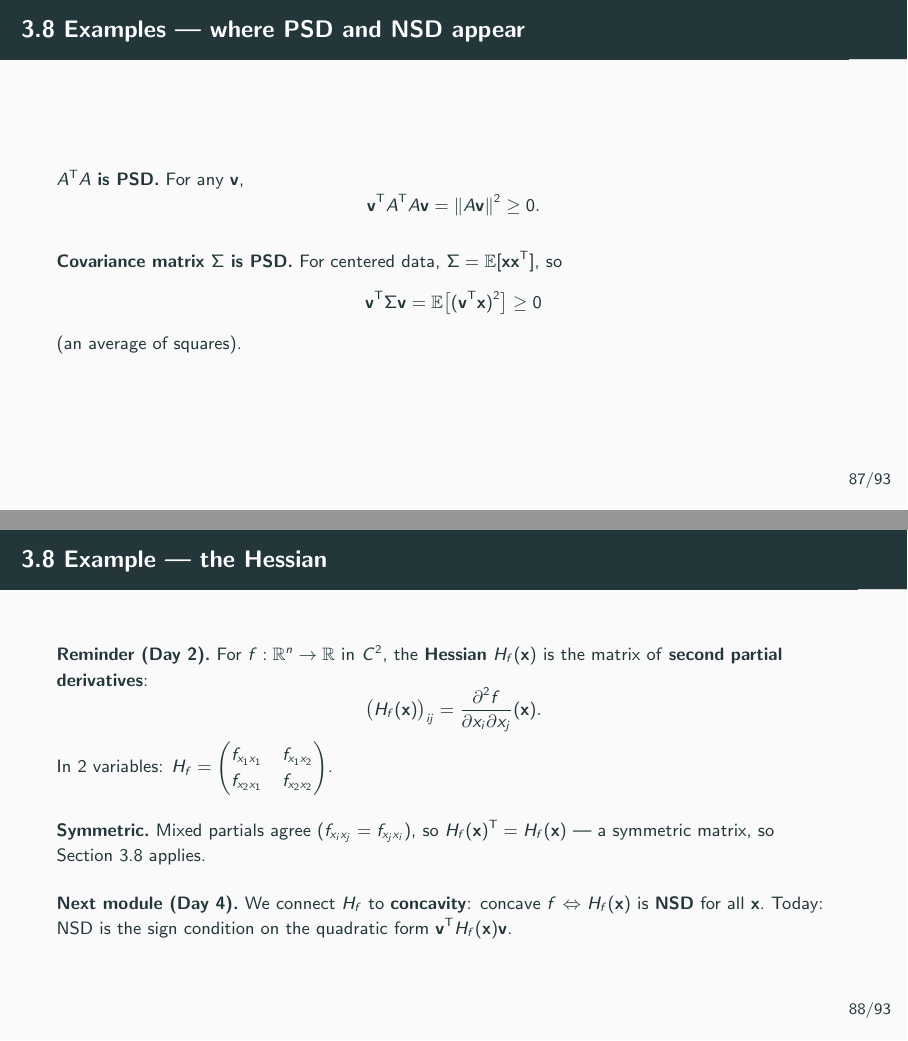
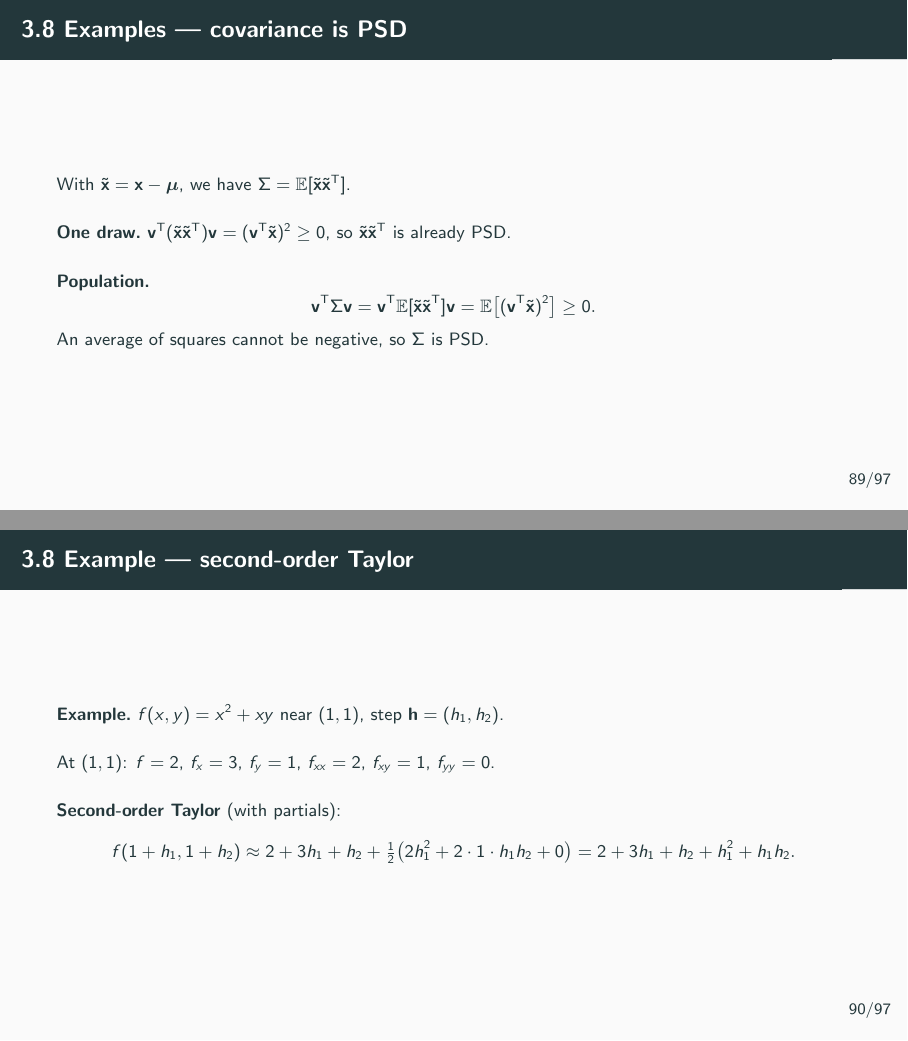
Before and after one commit to cliohsu1997/math_camp_2026, LaTeX slides (slides/day 3/day03_linear_algebra_and_analysis.tex): pages 87 and 88 of 128 before the commit and pages 89 and 90 of 132 after it, joined at a grey line. Compiled offline with pdfLaTeX.

Commit message:
Explain Day 3 PSD examples with covariance and a Hessian Taylor expansion.
Co-authored-by: Cursor <cursoragent@cursor.com>

```diff
--- a/slides/day 3/day03_linear_algebra_and_analysis.tex
+++ b/slides/day 3/day03_linear_algebra_and_analysis.tex
@@ -1908,14 +1908,10 @@
   \end{itemize}
 \end{frame}
 
-\begin{frame}{3.8 Examples --- where PSD and NSD appear}
+\begin{frame}{3.8 Examples --- $A^{\mathsf T}A$ is PSD}
   \footnotesize
   \textbf{$A^{\mathsf T}A$ is PSD.}\
   For any $\mathbf{v}$,
   \[
     \mathbf{v}^{\mathsf T}A^{\mathsf T}A\mathbf{v}=\|A\mathbf{v}\|^2\ge 0.
   \]
-
-  \medskip
-  \textbf{Covariance matrix $\Sigma$ is PSD.}\
-  For centered data, $\Sigma=\mathbb{E}[\mathbf{x}\mathbf{x}^{\mathsf T}]$, so
@@ -1922,5 +1949,34 @@
+\begin{frame}{3.8 Examples --- covariance is PSD}
+  \footnotesize
+  With $\tilde{\mathbf{x}}=\mathbf{x}-\boldsymbol{\mu}$, we have $\Sigma=\mathbb{E}[\tilde{\mathbf{x}}\tilde{\mathbf{x}}^{\mathsf T}]$.
+
+  \medskip
+  \textbf{One draw.}\
+  $\mathbf{v}^{\mathsf T}(\tilde{\mathbf{x}}\tilde{\mathbf{x}}^{\mathsf T})\mathbf{v}=(\mathbf{v}^{\mathsf T}\tilde{\mathbf{x}})^2\ge 0$,
+  so $\tilde{\mathbf{x}}\tilde{\mathbf{x}}^{\mathsf T}$ is already PSD.
+
+  \medskip
+  \textbf{Population.}\
   \[
     \mathbf{v}^{\mathsf T}\Sigma\mathbf{v}
-    =\mathbb{E}\bigl[(\mathbf{v}^{\mathsf T}\mathbf{x})^2\bigr]\ge 0
-  \]
-  (an average of squares).
+    =\mathbf{v}^{\mathsf T}\mathbb{E}[\tilde{\mathbf{x}}\tilde{\mathbf{x}}^{\mathsf T}]\mathbf{v}
+    =\mathbb{E}\bigl[(\mathbf{v}^{\mathsf T}\tilde{\mathbf{x}})^2\bigr]\ge 0.
+  \]
+  An average of squares cannot be negative, so $\Sigma$ is PSD.
+\end{frame}
+
+\begin{frame}{3.8 Example --- second-order Taylor}
+  \footnotesize
+  \textbf{Example.}\ $f(x,y)=x^2+xy$ near $(1,1)$, step $\mathbf{h}=(h_1,h_2)$.
+
+  \medskip
+  At $(1,1)$: $f=2$, $f_x=3$, $f_y=1$, $f_{xx}=2$, $f_{xy}=1$, $f_{yy}=0$.
+
+  \medskip
+  \textbf{Second-order Taylor} (with partials):
+  \[
+    f(1+h_1,1+h_2)
+    \approx 2 + 3h_1 + h_2 + \tfrac12\bigl(2h_1^2 + 2\cdot 1\cdot h_1 h_2 + 0\bigr)
+    = 2 + 3h_1 + h_2 + h_1^2 + h_1 h_2.
+  \]
+\end{frame}
@@ -1926,0 +1990 @@
+    \begin{pmatrix} f_{xx} & f_{xy} \\ f_{yx} & f_{yy} \end{pmatrix}
@@ -1928,22 +2011,21 @@
 
 \begin{frame}{3.8 Example --- the Hessian}
   \footnotesize
-  \textbf{Reminder (Day~2).}\
-  For $f:\mathbb{R}^n\to\mathbb{R}$ in $C^2$, the \textbf{Hessian} $H_f(\mathbf{x})$ is the matrix of \textbf{second partial derivatives}:
+  \textbf{Hessian.}\
+  For $f:\mathbb{R}^n\to\mathbb{R}$ in $C^2$, $H_f(\mathbf{x})$ is the matrix of second partials:
   \[
     \bigl(H_f(\mathbf{x})\bigr)_{ij}=\frac{\partial^2 f}{\partial x_i\partial x_j}(\mathbf{x}).
   \]
-  In $2$ variables: $H_f=
-  \begin{pmatrix}f_{x_1x_1}&f_{x_1x_2}\\ f_{x_2x_1}&f_{x_2x_2}\end{pmatrix}$.
+  The second-order Taylor term is the quadratic form $\tfrac12\mathbf{h}^{\mathsf T}H_f(\mathbf{a})\mathbf{h}$.
 
   \medskip
   \textbf{Symmetric.}\
-  Mixed partials agree ($f_{x_ix_j}=f_{x_jx_i}$), so $H_f(\mathbf{x})^{\mathsf T}=H_f(\mathbf{x})$ --- a symmetric matrix, so Section~3.8 applies.
+  Mixed partials agree ($f_{x_ix_j}=f_{x_jx_i}$), so $H_f(\mathbf{x})^{\mathsf T}=H_f(\mathbf{x})$ --- Section~3.8 applies.
 
   \medskip
   \textbf{Next module (Day~4).}\
-  We connect $H_f$ to \textbf{concavity}: concave $f$ $\Leftrightarrow$ $H_f(\mathbf{x})$ is \textbf{NSD} for all $\mathbf{x}$.\
-  Today: NSD is the sign condition on the quadratic form $\mathbf{v}^{\mathsf T}H_f(\mathbf{x})\mathbf{v}$.
+  Concave $f$ $\Leftrightarrow$ $H_f(\mathbf{x})$ is \textbf{NSD} for all $\mathbf{x}$.
+  Today: NSD is the sign of $\mathbf{v}^{\mathsf T}H_f(\mathbf{x})\mathbf{v}$.
 \end{frame}
 
 \begin{frame}{3.8 Characterizations --- eigenvalues and diagonal entries}
```
Also changed, not shown: slides/day 3/day03_linear_algebra_and_analysis.pdf, slides/day 3/day03_linear_algebra_and_analysis.tex (57 more changed lines).
